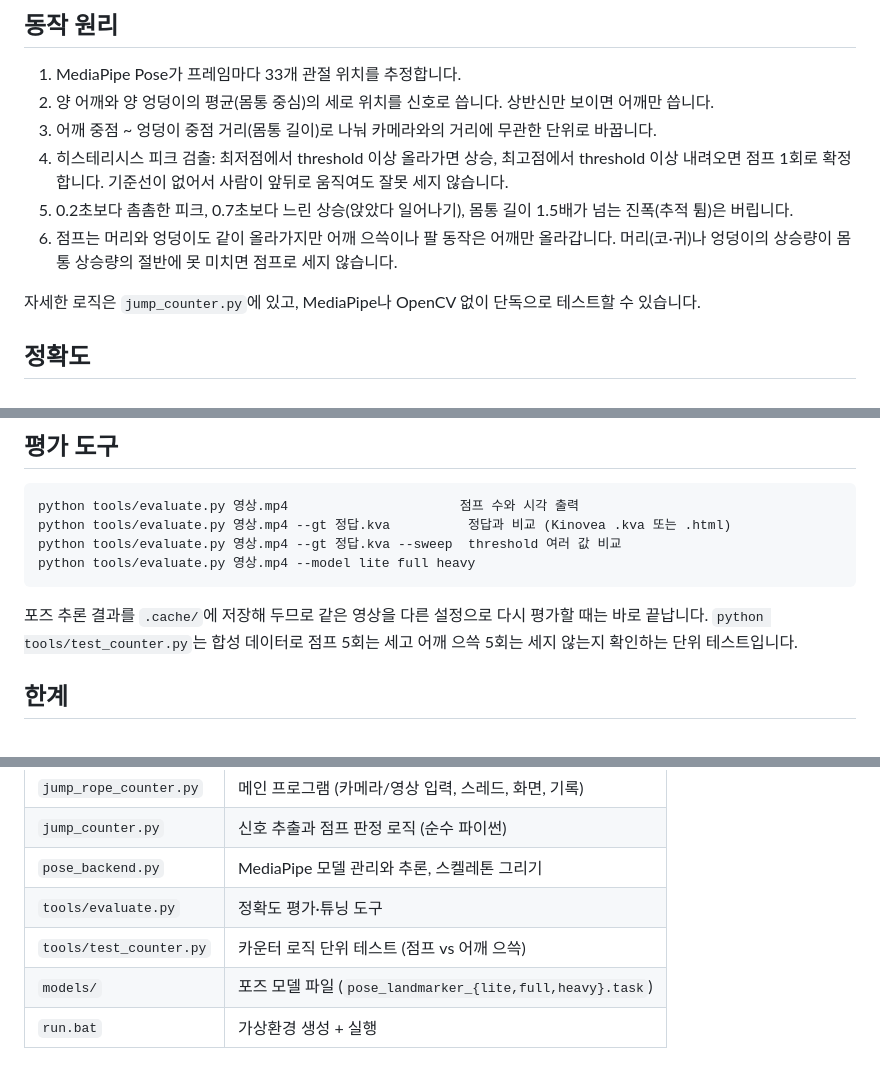
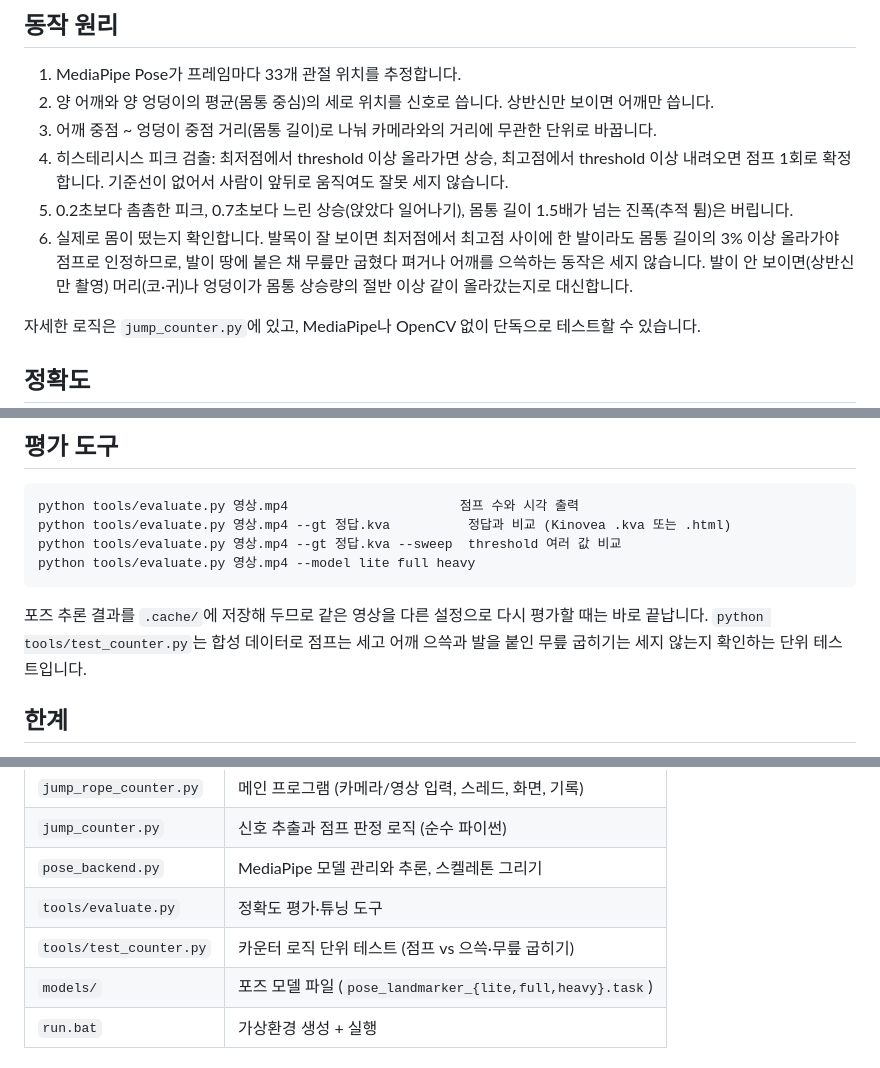
Before and after one commit to JangSeongHun99/jumpRopeCounter, a Markdown page: README.md, 3 parts joined by grey strips. Rendered like a GitHub page.

Commit message:
README: describe the feet-first jump check
Co-Authored-By: Claude Fable 5.1 <noreply@anthropic.com>

````diff
--- a/README.md
+++ b/README.md
@@ -78,8 +78,10 @@ python jump_rope_counter.py --video 영상.mp4 --no-display --verbose   창 없
    내려오면 점프 1회로 확정합니다. 기준선이 없어서 사람이 앞뒤로 움직여도 잘못 세지 않습니다.
 5. 0.2초보다 촘촘한 피크, 0.7초보다 느린 상승(앉았다 일어나기), 몸통 길이 1.5배가 넘는
    진폭(추적 튐)은 버립니다.
-6. 점프는 머리와 엉덩이도 같이 올라가지만 어깨 으쓱이나 팔 동작은 어깨만 올라갑니다.
-   머리(코·귀)나 엉덩이의 상승량이 몸통 상승량의 절반에 못 미치면 점프로 세지 않습니다.
+6. 실제로 몸이 떴는지 확인합니다. 발목이 잘 보이면 최저점에서 최고점 사이에 한 발이라도 몸통 길이의
+   3% 이상 올라가야 점프로 인정하므로, 발이 땅에 붙은 채 무릎만 굽혔다 펴거나 어깨를 으쓱하는 동작은
+   세지 않습니다. 발이 안 보이면(상반신만 촬영) 머리(코·귀)나 엉덩이가 몸통 상승량의 절반 이상
+   같이 올라갔는지로 대신합니다.
 
 자세한 로직은 `jump_counter.py`에 있고, MediaPipe나 OpenCV 없이 단독으로 테스트할 수 있습니다.
 
@@ -126,7 +128,7 @@ python tools/evaluate.py 영상.mp4 --model lite full heavy
 ```
 
 포즈 추론 결과를 `.cache/`에 저장해 두므로 같은 영상을 다른 설정으로 다시 평가할 때는 바로 끝납니다.
-`python tools/test_counter.py`는 합성 데이터로 점프 5회는 세고 어깨 으쓱 5회는 세지 않는지 확인하는 단위 테스트입니다.
+`python tools/test_counter.py`는 합성 데이터로 점프는 세고 어깨 으쓱과 발을 붙인 무릎 굽히기는 세지 않는지 확인하는 단위 테스트입니다.
 
 ## 한계
 
@@ -142,6 +144,6 @@ python tools/evaluate.py 영상.mp4 --model lite full heavy
 | `jump_counter.py` | 신호 추출과 점프 판정 로직 (순수 파이썬) |
 | `pose_backend.py` | MediaPipe 모델 관리와 추론, 스켈레톤 그리기 |
 | `tools/evaluate.py` | 정확도 평가·튜닝 도구 |
-| `tools/test_counter.py` | 카운터 로직 단위 테스트 (점프 vs 어깨 으쓱) |
+| `tools/test_counter.py` | 카운터 로직 단위 테스트 (점프 vs 으쓱·무릎 굽히기) |
 | `models/` | 포즈 모델 파일 (`pose_landmarker_{lite,full,heavy}.task`) |
 | `run.bat` | 가상환경 생성 + 실행 |
````
